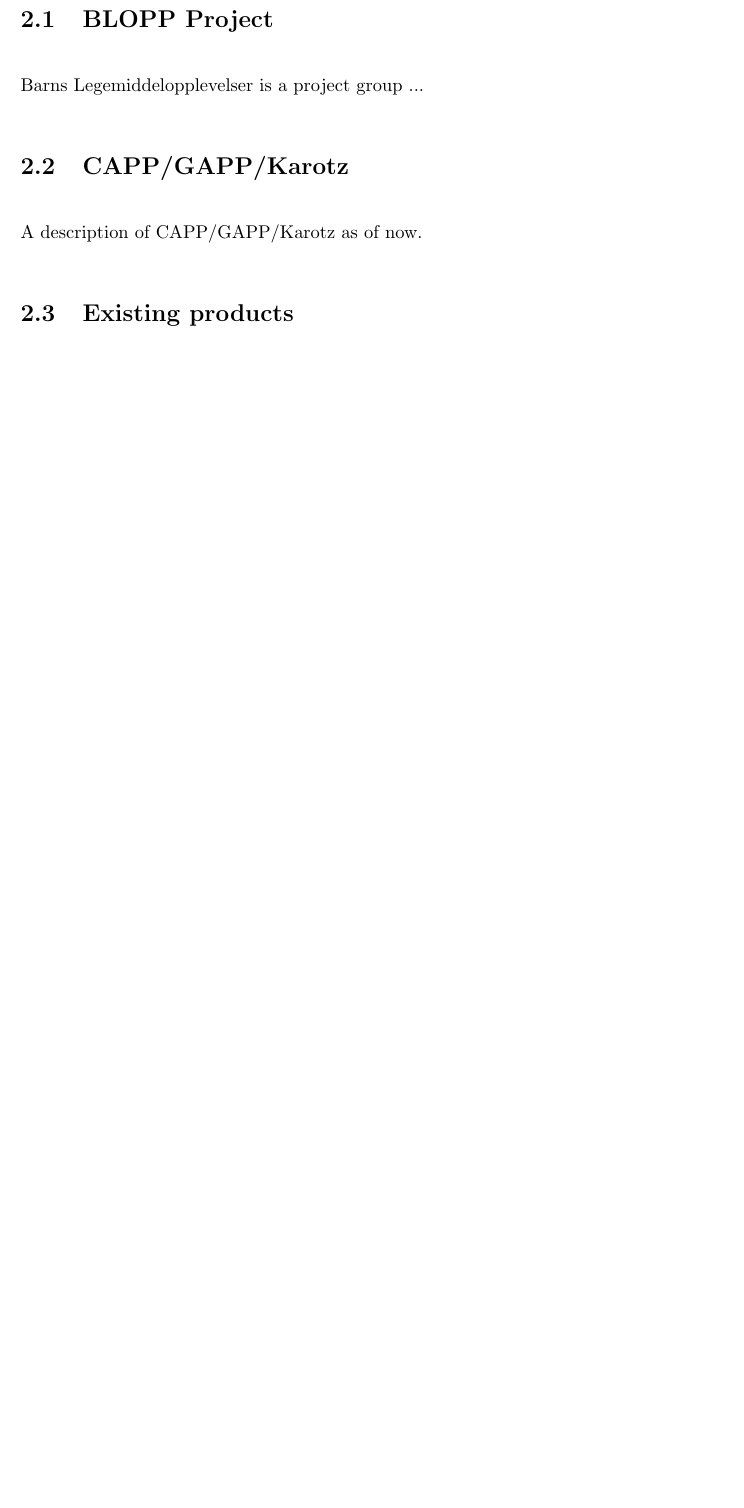
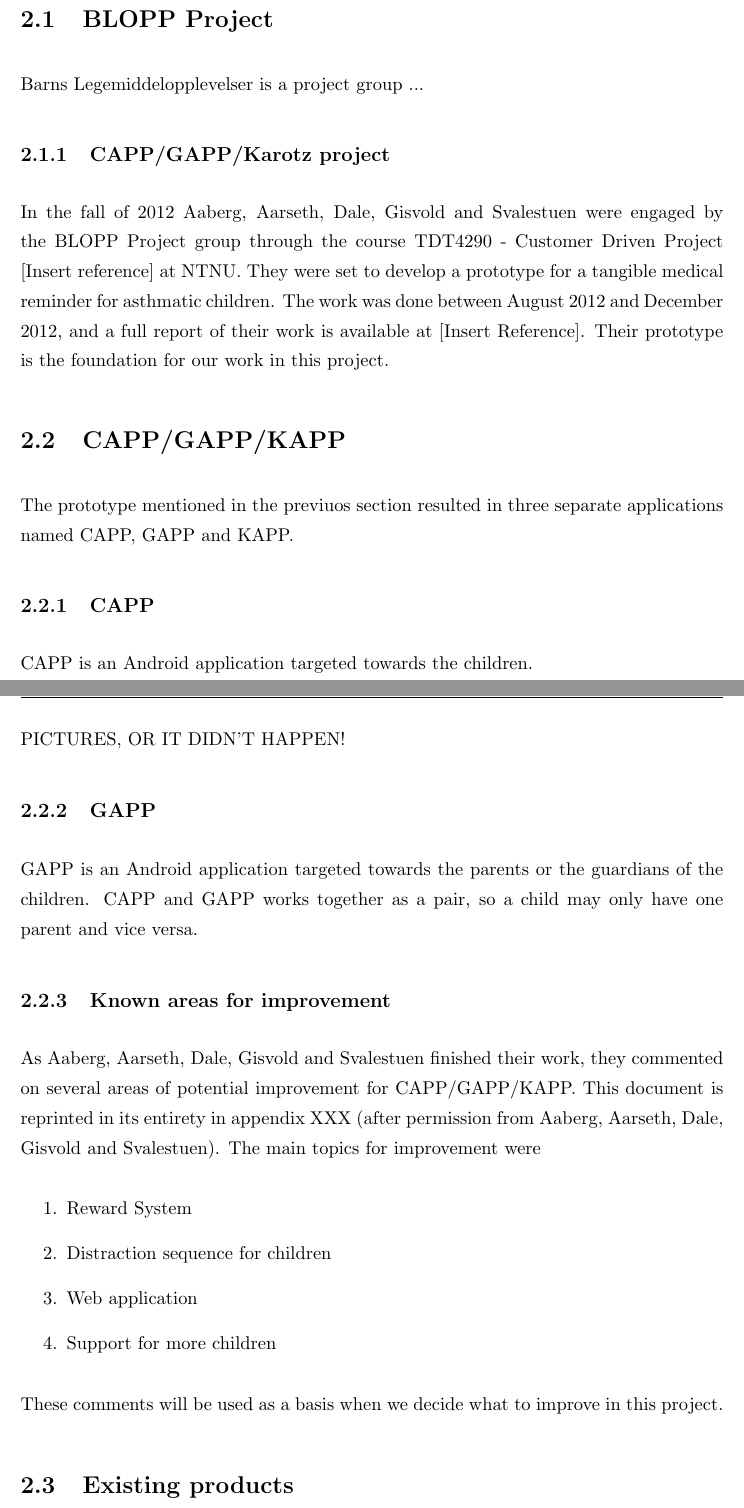
Before and after one commit to aleksg/Fordypningsprosjekt, a LaTeX thesis (Thesis/document.tex, which reads Thesis/Chapters/Chapter2/chapter2.tex): part of page 14 of 24 before the commit and two parts of pages 14 and 15 of 25 after it, the two joined at a grey line, cut so that both start at the same text, the shorter picture padded with empty space. Compiled offline with pdfLaTeX.

Commit message:
About CAPP/GAPP/KAPP

```diff
--- a/Thesis/Chapters/Chapter2/chapter2.tex
+++ b/Thesis/Chapters/Chapter2/chapter2.tex
@@ -8,9 +8,33 @@
 \section{BLOPP Project}
 Barns Legemiddelopplevelser is a project group ...
 
+\subsection{CAPP/GAPP/Karotz project}
+In the fall of 2012 Aaberg, Aarseth, Dale, Gisvold and Svalestuen were engaged by the BLOPP Project group through the course TDT4290 - Customer Driven Project [Insert reference] at NTNU. They were set to develop a prototype for a tangible medical reminder for asthmatic children. The work was done between August 2012 and December 2012, and a full report of their work is available at [Insert Reference].
+Their prototype is the foundation for our work in this project.
 
-\section{CAPP/GAPP/Karotz}
-A description of CAPP/GAPP/Karotz as of now.
+
+\section{CAPP/GAPP/KAPP}
+The prototype mentioned in the previuos section resulted in three separate applications named CAPP, GAPP and KAPP.
+
+\subsection{CAPP}
+CAPP is an Android application targeted towards the children.
+
+PICTURES, OR IT DIDN'T HAPPEN!
+
+\subsection{GAPP}
+GAPP is an Android application targeted towards the parents or the guardians of the children. CAPP and GAPP works together as a pair, so a child may only have one parent and vice versa.
+
+
+\subsection{Known areas for improvement}
+As Aaberg, Aarseth, Dale, Gisvold and Svalestuen finished their work, they commented on several areas of potential improvement for CAPP/GAPP/KAPP. This document is reprinted in its entirety in appendix XXX (after permission from Aaberg, Aarseth, Dale, Gisvold and Svalestuen). The main topics for improvement were
+\begin{enumerate}
+\item{Reward System}
+\item{Distraction sequence for children}
+\item{Web application}
+\item{Support for more children}
+\end{enumerate}
+
+These comments will be used as a basis when we decide what to improve in this project.
 
 
 \input{Chapters/Chapter2/existingproducts.tex}
```
Also changed, not shown: Thesis/document.tex (+2 -2 lines).
